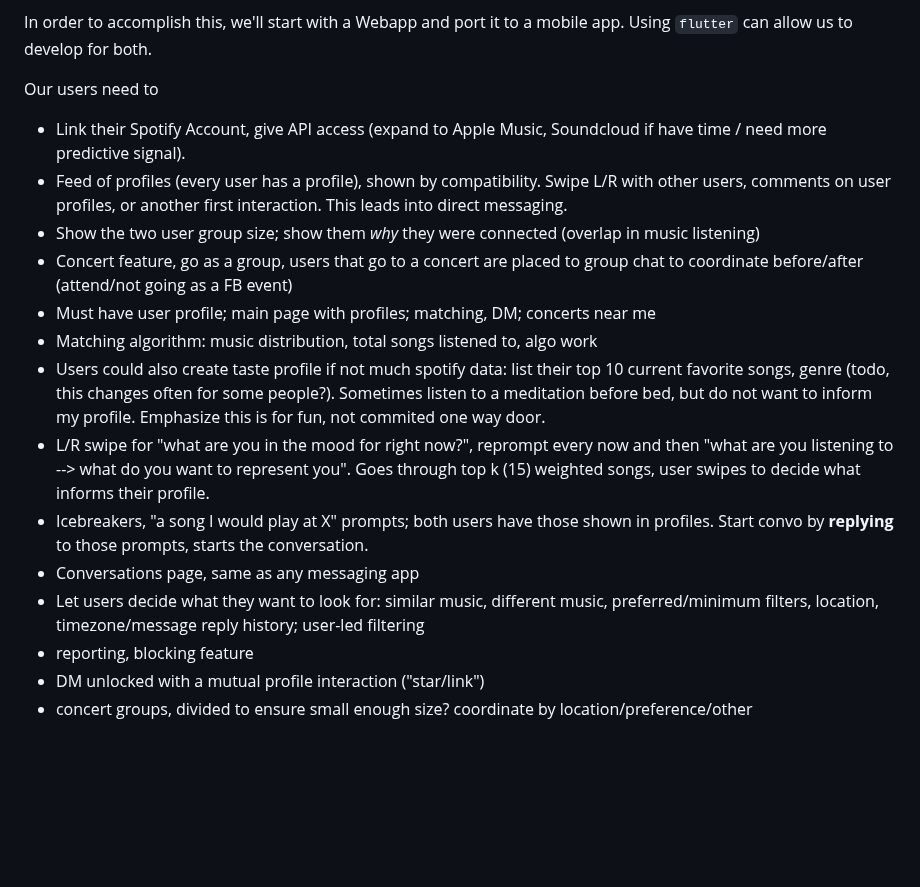
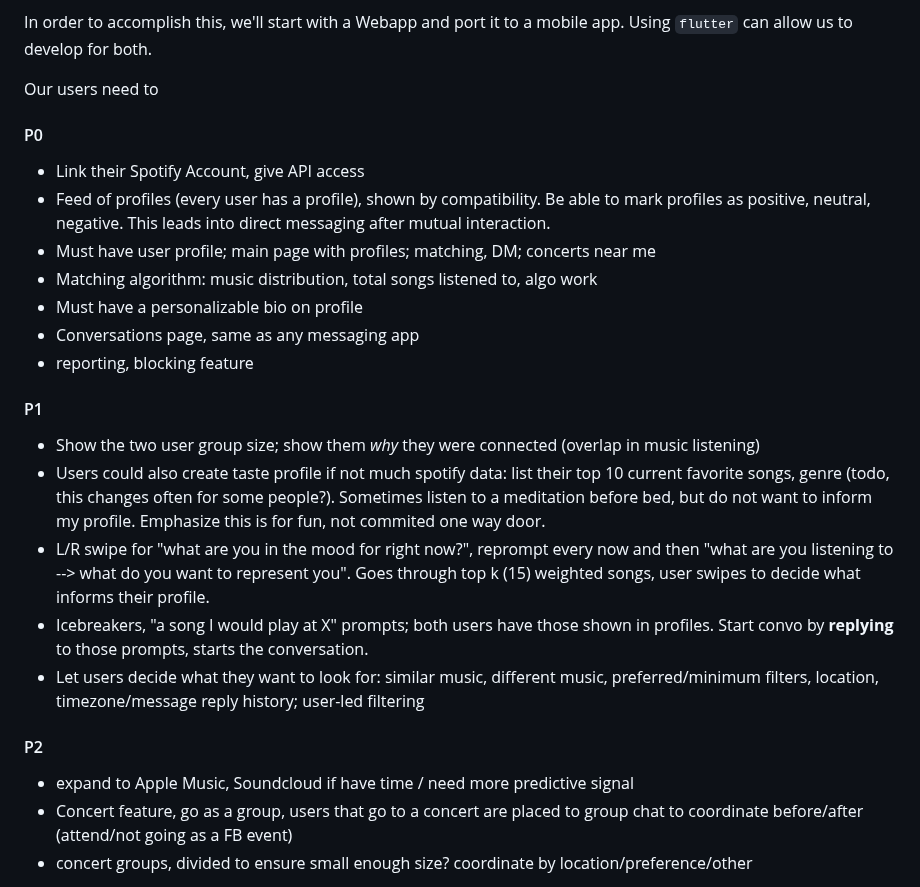
Before and after one commit to karlabelem/Duet, a Markdown page: ProjectDescription.md, the part around the change. GitHub-like rendering; blank space fills up the shorter version.

Commit message:
classifying into p0, p1, p2

```diff
--- a/ProjectDescription.md
+++ b/ProjectDescription.md
@@ -11,19 +11,25 @@ Priorities:
 In order to accomplish this, we'll start with a Webapp and port it to a mobile app. Using `flutter` can allow us to develop for both.
 
 Our users need to
-* Link their Spotify Account, give API access (expand to Apple Music, Soundcloud if have time / need more predictive signal).
-* Feed of profiles (every user has a profile), shown by compatibility. Swipe L/R with other users, comments on user profiles, or another first interaction. This leads into direct messaging.
-* Show the two user group size; show them *why* they were connected (overlap in music listening)
-* Concert feature, go as a group, users that go to a concert are placed to group chat to coordinate before/after (attend/not going as a FB event)
+#### P0
+* Link their Spotify Account, give API access
+* Feed of profiles (every user has a profile), shown by compatibility. Be able to mark profiles as positive, neutral, negative. This leads into direct messaging after mutual interaction.
 * Must have user profile; main page with profiles; matching, DM; concerts near me
 * Matching algorithm: music distribution, total songs listened to, algo work
+* Must have a personalizable bio on profile
+* Conversations page, same as any messaging app
+* reporting, blocking feature
+
+#### P1
+* Show the two user group size; show them *why* they were connected (overlap in music listening)
 * Users could also create taste profile if not much spotify data: list their top 10 current favorite songs, genre (todo, this changes often for some people?). Sometimes listen to a meditation before bed, but do not want to inform my profile. Emphasize this is for fun, not commited one way door.
 * L/R swipe for "what are you in the mood for right now?", reprompt every now and then "what are you listening to --> what do you want to represent you". Goes through top k (15) weighted songs, user swipes to decide what informs their profile.
 * Icebreakers, "a song I would play at X" prompts; both users have those shown in profiles. Start convo by **replying** to those prompts, starts the conversation.
-* Conversations page, same as any messaging app
 * Let users decide what they want to look for: similar music, different music, preferred/minimum filters, location, timezone/message reply history; user-led filtering
-* reporting, blocking feature
-* DM unlocked with a mutual profile interaction ("star/link")
+
+#### P2
+* expand to Apple Music, Soundcloud if have time / need more predictive signal
+* Concert feature, go as a group, users that go to a concert are placed to group chat to coordinate before/after (attend/not going as a FB event)
 * concert groups, divided to ensure small enough size? coordinate by location/preference/other
 
 Use your project proposal as a starting point. Revise it based on feedback you received so far and the input of your whole team. It is very typical that your project plan at this point will have evolved from the project pitch last week. Additionally, add the following to this section:
```
